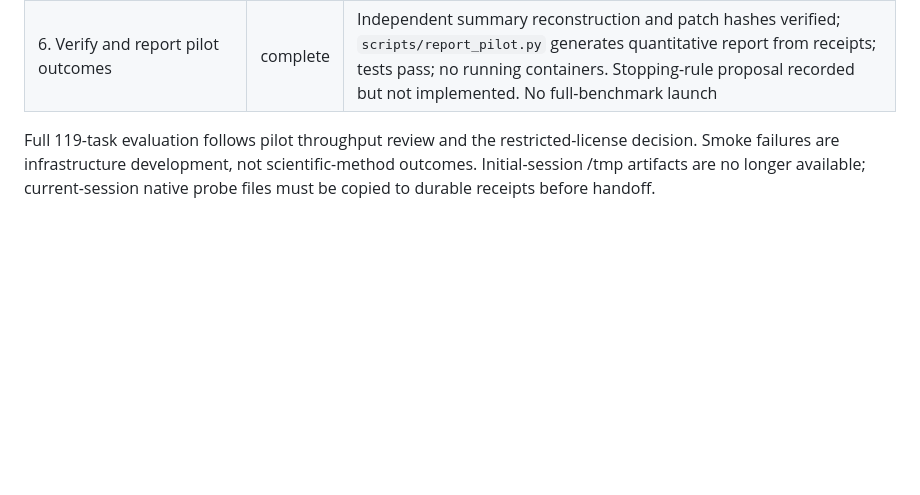
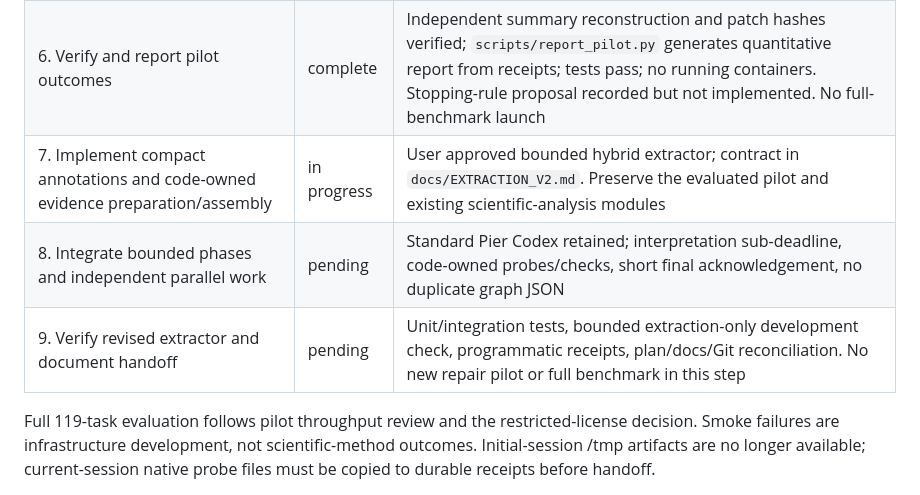
Before and after one commit to rajarshighoshal/computation-boundary-evidence, a Markdown page: WORK_LOG.md, the part around the change. Drawn GitHub-style; blank space fills up the shorter version.

Commit message:
Specify bounded code-owned extractor revision

```diff
--- a/WORK_LOG.md
+++ b/WORK_LOG.md
@@ -10,6 +10,9 @@ Canonical live ledger. Approved plan: `RESEARCH_PLAN.md`. Only the primary agent
 | 4. Verify standard runner and scientific execution | complete | `runs/standard-smoke-v1`: normal process/PySCF check passes; actual Codex PySCF command returns 42/READY, smoke_success true, 23.68s; verifier finishes on unchanged source |
 | 5. Development pilot: 002 and 077, one attempt per condition | complete | `runs/pilot-v2`: both arms passed all verifiers. Exact outcomes and times in `results/pilot-v2.json`; frozen implementation `62e4583`; old interrupted pilot-v1 preserved separately |
 | 6. Verify and report pilot outcomes | complete | Independent summary reconstruction and patch hashes verified; `scripts/report_pilot.py` generates quantitative report from receipts; tests pass; no running containers. Stopping-rule proposal recorded but not implemented. No full-benchmark launch |
+| 7. Implement compact annotations and code-owned evidence preparation/assembly | in progress | User approved bounded hybrid extractor; contract in `docs/EXTRACTION_V2.md`. Preserve the evaluated pilot and existing scientific-analysis modules |
+| 8. Integrate bounded phases and independent parallel work | pending | Standard Pier Codex retained; interpretation sub-deadline, code-owned probes/checks, short final acknowledgement, no duplicate graph JSON |
+| 9. Verify revised extractor and document handoff | pending | Unit/integration tests, bounded extraction-only development check, programmatic receipts, plan/docs/Git reconciliation. No new repair pilot or full benchmark in this step |
 
 Full 119-task evaluation follows pilot throughput review and the restricted-license decision. Smoke failures are infrastructure development, not scientific-method outcomes. Initial-session /tmp artifacts are no longer available; current-session native probe files must be copied to durable receipts before handoff.
 
```
Also changed, not shown: docs/EXTRACTION_V2.md (added, +50 -0 lines).
